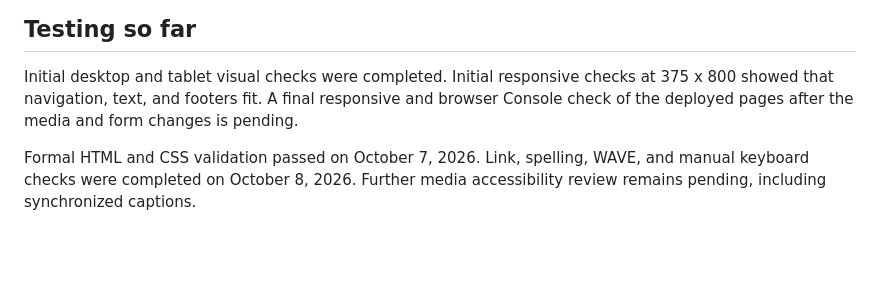
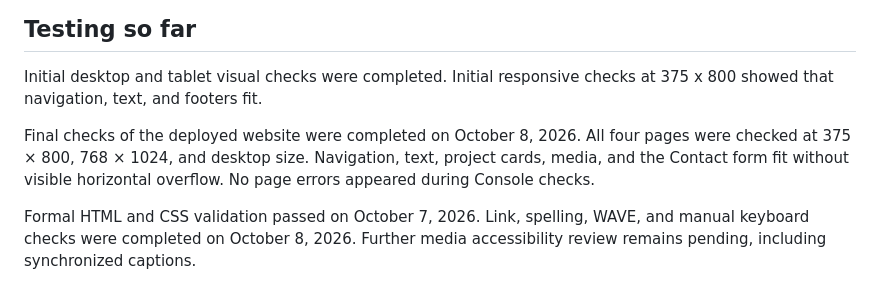
Before and after one commit to fhossain-dev/infr3120-portfolio, a Markdown page: README.md, the part around the change. Drawn GitHub-style; blank space fills up the shorter version.

Commit message:
Document final responsive and browser checks

```diff
--- a/README.md
+++ b/README.md
@@ -146,8 +146,12 @@ the phone rules taking priority because they load last.
 
 Initial desktop and tablet visual checks were completed.
 Initial responsive checks at 375 x 800 showed that navigation,
-text, and footers fit. A final responsive and browser Console check
-of the deployed pages after the media and form changes is pending.
+text, and footers fit.
+
+Final checks of the deployed website were completed on October 8, 2026.
+All four pages were checked at 375 × 800, 768 × 1024, and desktop size.
+Navigation, text, project cards, media, and the Contact form fit without
+visible horizontal overflow. No page errors appeared during Console checks.
 
 Formal HTML and CSS validation passed on October 7, 2026.
 Link, spelling, WAVE, and manual keyboard checks were completed
```
